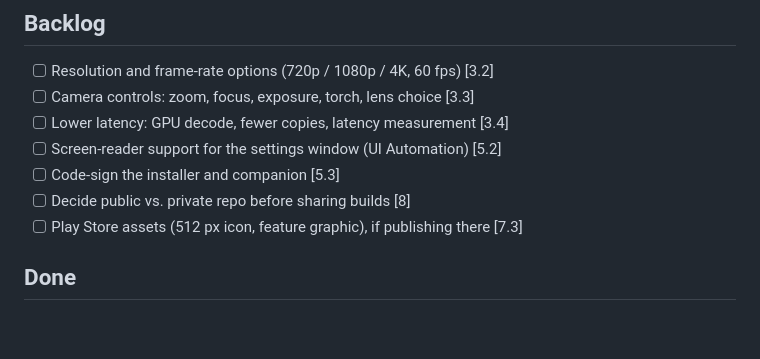
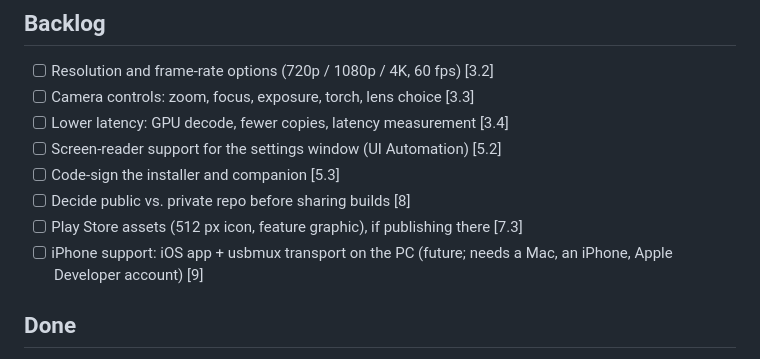
Before and after one commit to whoissaaif/mycam, a Markdown page: TASKS.md, the part around the change. GitHub-like rendering; blank space fills up the shorter version.

```diff
--- a/TASKS.md
+++ b/TASKS.md
@@ -36,6 +36,7 @@ Status: `[ ]` to do · `[~]` in progress · `[x]` done
 - [ ] Code-sign the installer and companion [5.3]
 - [ ] Decide public vs. private repo before sharing builds [8]
 - [ ] Play Store assets (512 px icon, feature graphic), if publishing there [7.3]
+- [ ] iPhone support: iOS app + usbmux transport on the PC (future; needs a Mac, an iPhone, Apple Developer account) [9]
 
 ## Done
 
```
Also changed, not shown: IMPROVEMENTS.md (+44 -3 lines).
